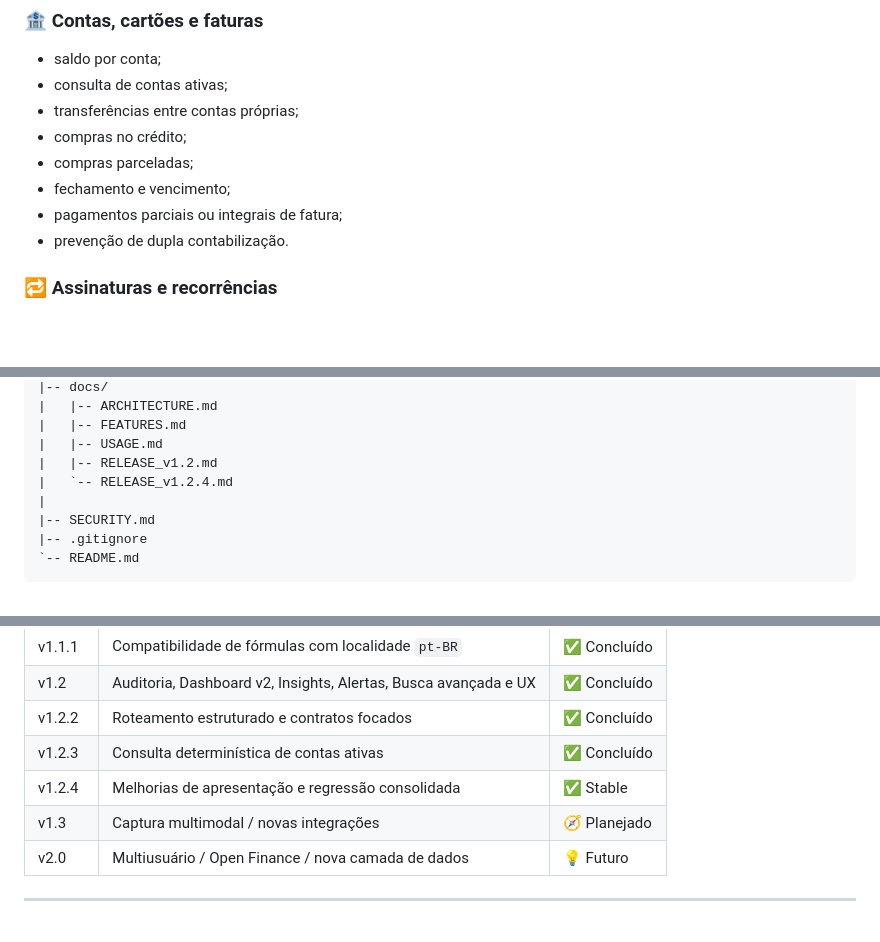
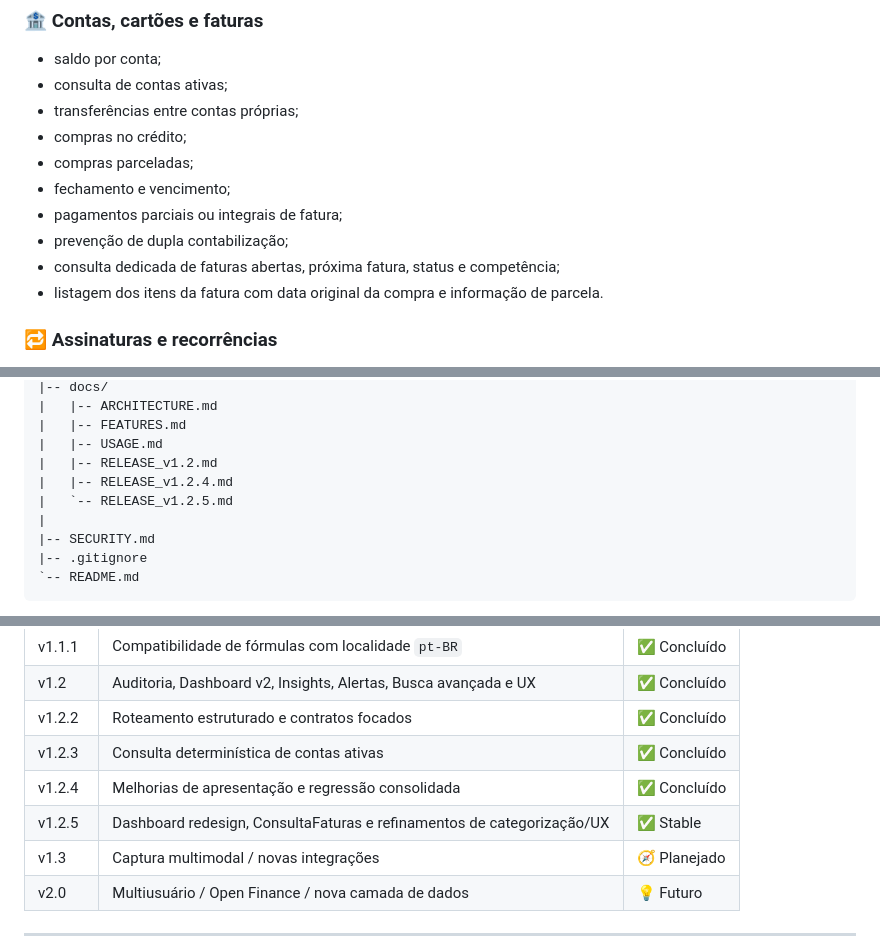
Before and after one commit to jeffersonferreira-ti/Finance-AI-Lite, a Markdown page: README.md, 3 parts joined by grey strips. Rendered like a GitHub page; blank space fills up the shorter version.

```diff
--- a/README.md
+++ b/README.md
@@ -114,7 +120,9 @@ A **v1.2.4 Stable CLEAN** consolida a arquitetura da série v1.2 e adiciona refi
 - compras parceladas;
 - fechamento e vencimento;
 - pagamentos parciais ou integrais de fatura;
-- prevenção de dupla contabilização.
+- prevenção de dupla contabilização;
+- consulta dedicada de faturas abertas, próxima fatura, status e competência;
+- listagem dos itens da fatura com data original da compra e informação de parcela.
 
 ### 🔁 Assinaturas e recorrências
 
@@ -251,7 +260,8 @@ Finance-AI-Lite/
 |   |-- FEATURES.md
 |   |-- USAGE.md
 |   |-- RELEASE_v1.2.md
-|   `-- RELEASE_v1.2.4.md
+|   |-- RELEASE_v1.2.4.md
+|   `-- RELEASE_v1.2.5.md
 |
 |-- SECURITY.md
 |-- .gitignore
@@ -349,7 +362,8 @@ Consulte [`docs/USAGE.md`](docs/USAGE.md) para exemplos de lançamentos, faturas
 | v1.2 | Auditoria, Dashboard v2, Insights, Alertas, Busca avançada e UX | ✅ Concluído |
 | v1.2.2 | Roteamento estruturado e contratos focados | ✅ Concluído |
 | v1.2.3 | Consulta determinística de contas ativas | ✅ Concluído |
-| v1.2.4 | Melhorias de apresentação e regressão consolidada | ✅ Stable |
+| v1.2.4 | Melhorias de apresentação e regressão consolidada | ✅ Concluído |
+| v1.2.5 | Dashboard redesign, ConsultaFaturas e refinamentos de categorização/UX | ✅ Stable |
 | v1.3 | Captura multimodal / novas integrações | 🧭 Planejado |
 | v2.0 | Multiusuário / Open Finance / nova camada de dados | 💡 Futuro |
 
```
Also changed, not shown: other parts of README.md (+32 -22 lines).
